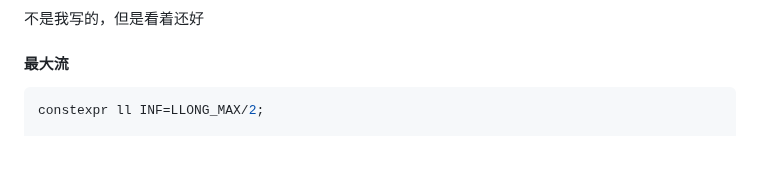
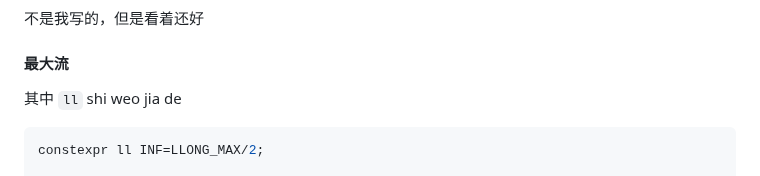
Before and after one commit to Panda-Ghost/template, a Markdown page: template.md, the part around the change. Drawn GitHub-style; blank space fills up the shorter version.

Commit message:
vault backup: 2024-10-23 19:41:09

````diff
--- a/template.md
+++ b/template.md
@@ -203,6 +203,8 @@ int lca(int x, int y){
 
 #### 最大流
 
+其中 `ll` shi weo jia de
+
 ```cpp
 constexpr ll INF=LLONG_MAX/2;
 
````
